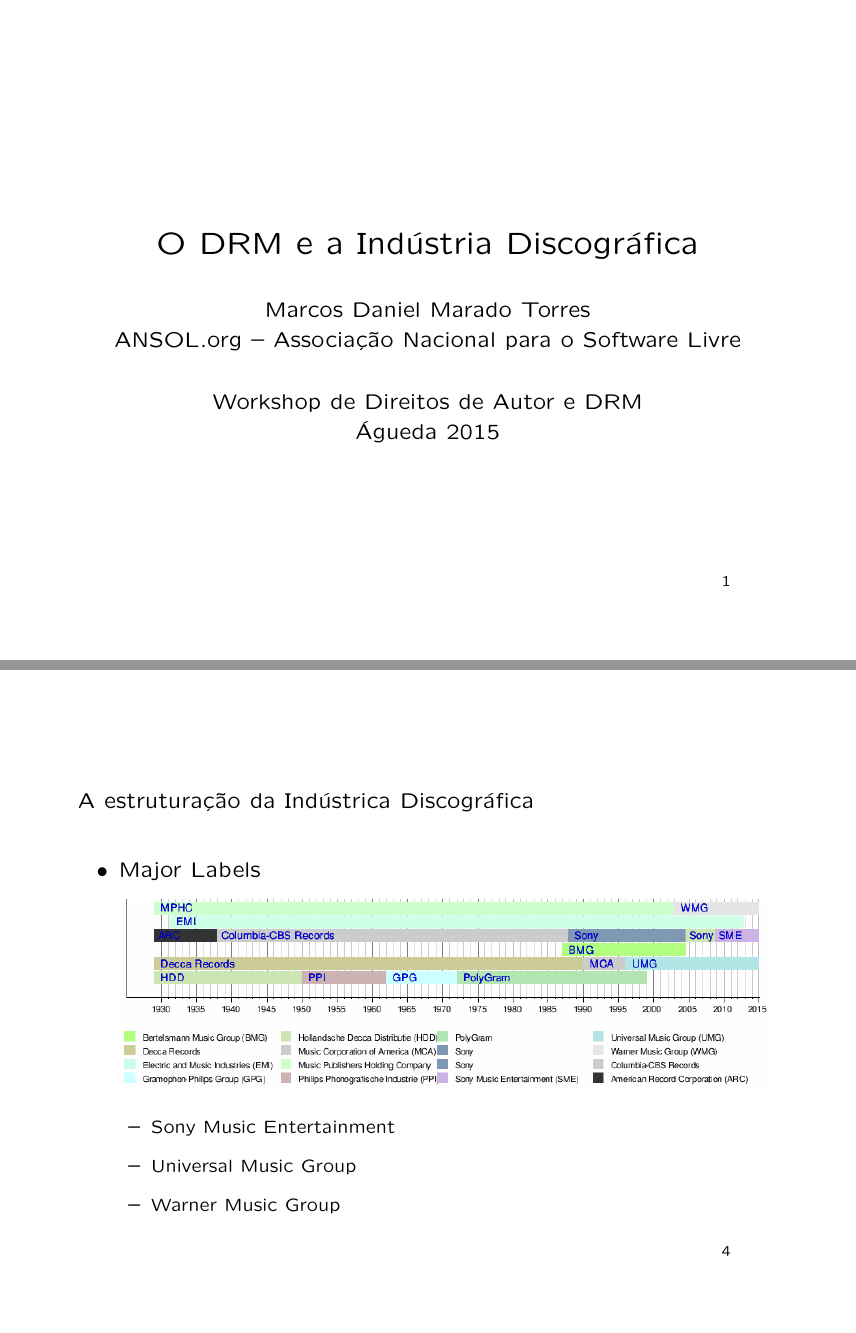
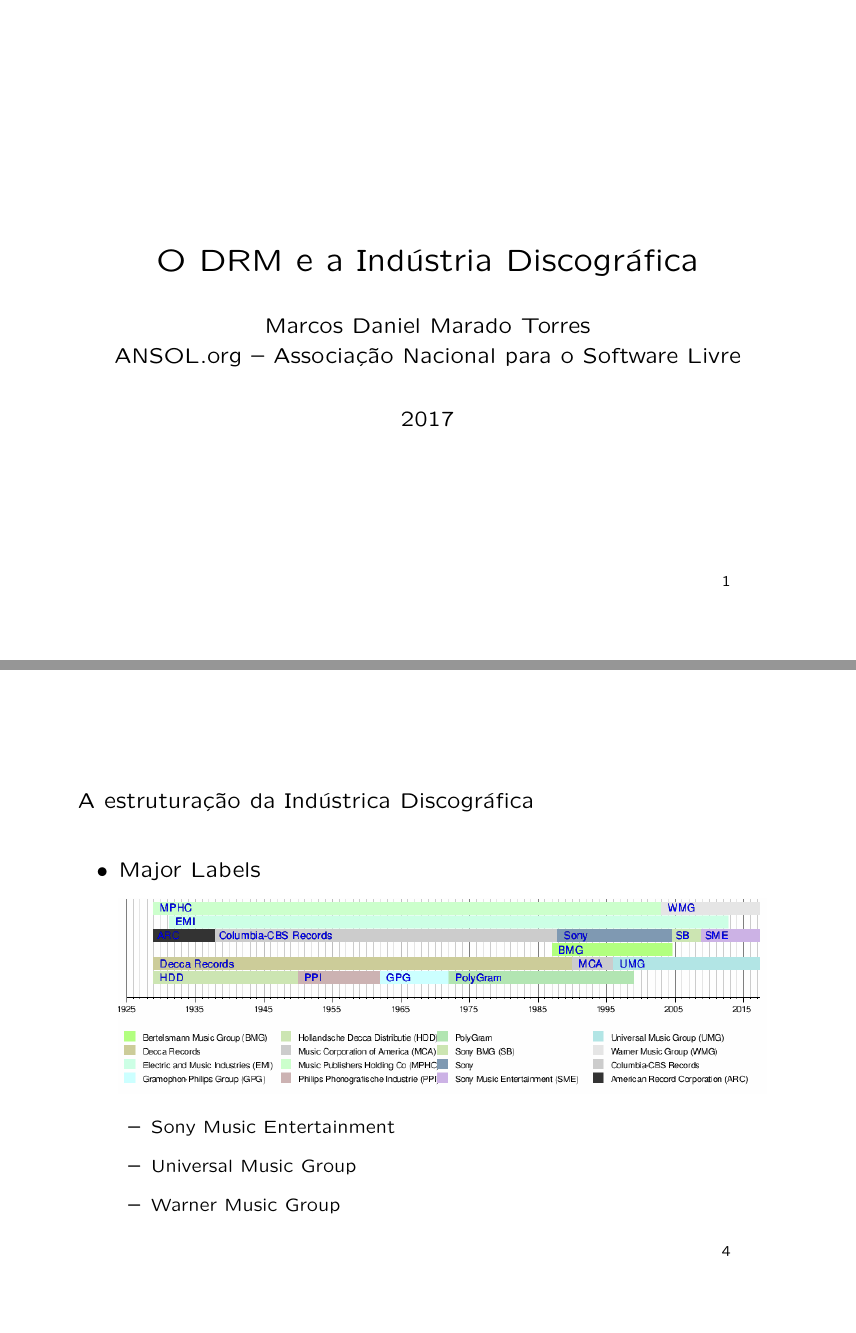
Before and after one commit to marado/DRM-presentation, LaTeX slides (music-industry.tex): pages 1 and 4 of 45, joined at a grey line. Compiled offline with pdfLaTeX; the source files are stored in an older character set and shown here as Unicode.

Commit message:
Fixed major-labels-timeline.png

```diff
--- a/music-industry.tex
+++ b/music-industry.tex
@@ -24,7 +24,7 @@
 \title{O DRM e a Indústria Discográfica}
 
 % Define a data
-\date{Workshop de Direitos de Autor e DRM\\Águeda 2015}
+\date{2017} % change this for your presentation's purpose, eg. "Event X\\15 August 2021"
 
 % Da inicio ao documento
 \begin{document}
@@ -60,7 +60,14 @@
 \begin{itemize}
 \item{} Major Labels
 
-\includegraphics{major-labels-timeline.png} % http://en.wikipedia.org/wiki/Record_label
+% https://en.wikipedia.org/wiki/Template:Timeline_of_Major_Record_Labels
+% to update the graphic, simply:
+%	edit the page
+%	redefine "width" to 800
+%	replace "Sony BMG" with "Sony_BMG_(SB)" on the first ocurrence, with "SB" on the second
+%	replace "Holding_Company" with "Holding_Co"
+%	preview and save image as
+\includegraphics{major-labels-timeline.png}
 
 \begin{small}
 \begin{itemize}
```
Also changed, not shown: major-labels-timeline.png, music-industry.pdf, 1 other file.
